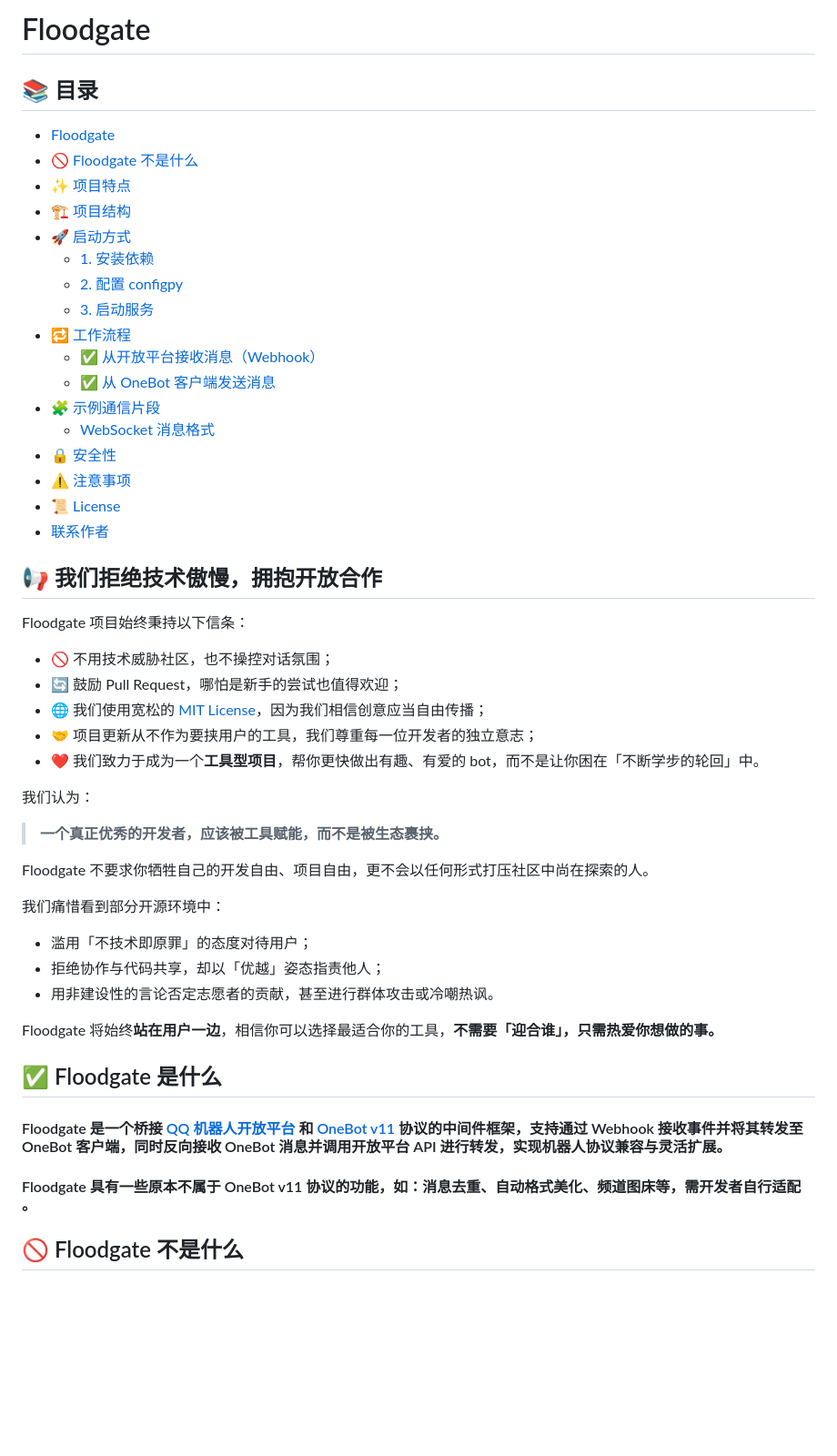
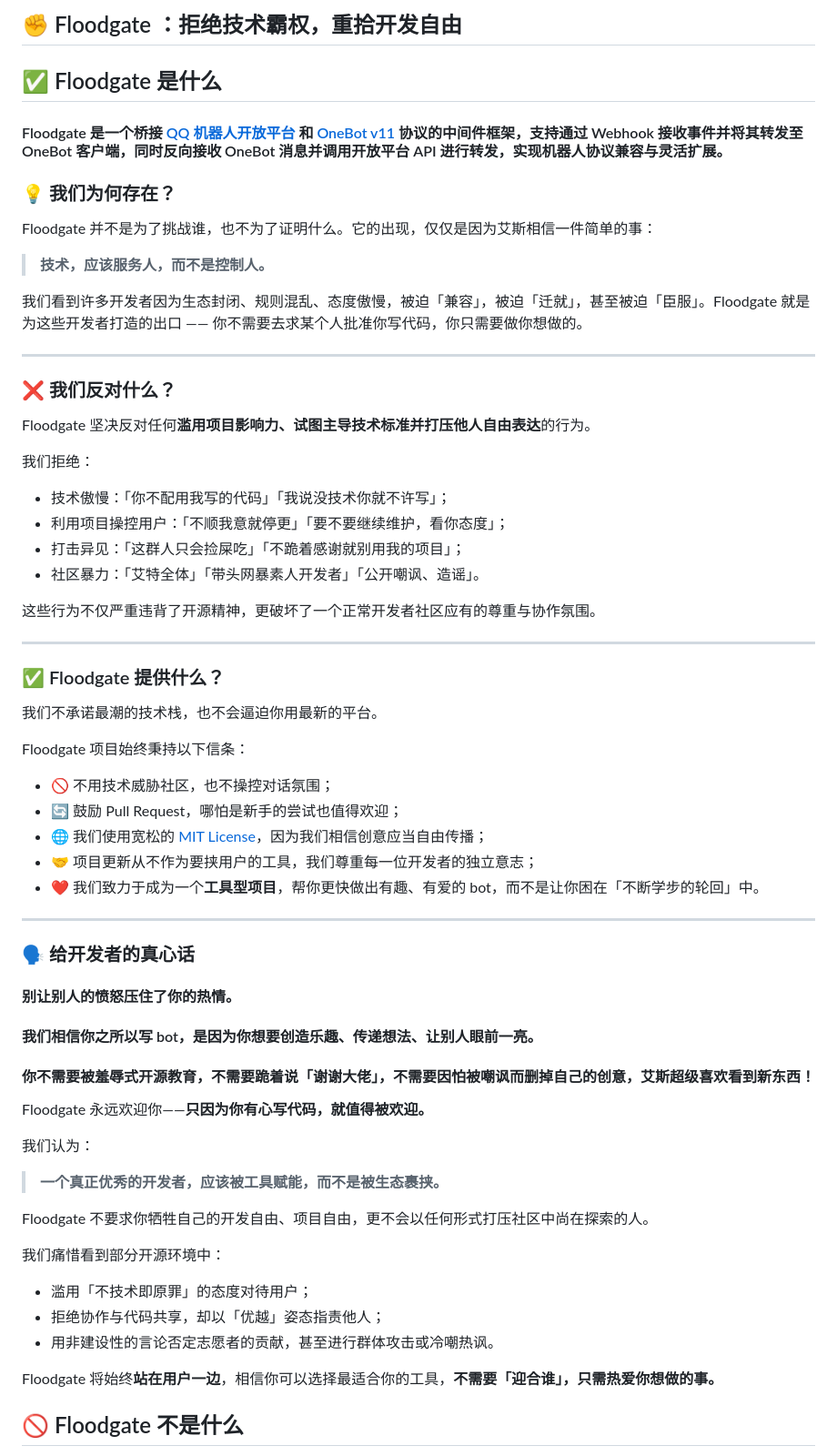
Before and after one commit to KelsAstell/Floodgate, a Markdown page: Readme.md, the part around the change printed below. Shown: that part at 91% size. GitHub-like rendering; blank space fills up the shorter version.

Commit message:
更新markdown

```diff
--- a/Readme.md
+++ b/Readme.md
@@ -1,27 +1,36 @@
-# Floodgate
+## ✊ Floodgate ：拒绝技术霸权，重拾开发自由
 
-## 📚 目录
+## ✅ Floodgate 是什么
+#### Floodgate 是一个桥接 [QQ 机器人开放平台](https://bot.q.qq.com/) 和 [OneBot v11](https://onebot.dev/) 协议的中间件框架，支持通过 Webhook 接收事件并将其转发至 OneBot 客户端，同时反向接收 OneBot 消息并调用开放平台 API 进行转发，实现机器人协议兼容与灵活扩展。
 
-- [Floodgate](#floodgate)
-- [🚫 Floodgate 不是什么](#-floodgate-不是什么)
-- [✨ 项目特点](#-项目特点)
-- [🏗 项目结构](#-项目结构)
-- [🚀 启动方式](#-启动方式)
-    - [1. 安装依赖](#1-安装依赖)
-    - [2. 配置 configpy](#2-配置-configpy)
-    - [3. 启动服务](#3-启动服务)
-- [🔁 工作流程](#-工作流程)
-    - [✅ 从开放平台接收消息（Webhook）](#✅-从开放平台接收消息webhook)
-    - [✅ 从 OneBot 客户端发送消息](#✅-从-onebot-客户端发送消息)
-- [🧩 示例通信片段](#-示例通信片段)
-    - [WebSocket 消息格式](#websocket-消息格式)
-- [🔒 安全性](#-安全性)
-- [⚠ 注意事项](#-注意事项)
-- [📜 License](#-license)
-- [联系作者](#联系作者)
+### 💡 我们为何存在？
 
+Floodgate 并不是为了挑战谁，也不为了证明什么。它的出现，仅仅是因为艾斯相信一件简单的事：
 
-## 📢 我们拒绝技术傲慢，拥抱开放合作
+> **技术，应该服务人，而不是控制人。**
+
+我们看到许多开发者因为生态封闭、规则混乱、态度傲慢，被迫「兼容」，被迫「迁就」，甚至被迫「臣服」。Floodgate 就是为这些开发者打造的出口 —— 你不需要去求某个人批准你写代码，你只需要做你想做的。
+
+---
+
+### ❌ 我们反对什么？
+
+Floodgate 坚决反对任何**滥用项目影响力、试图主导技术标准并打压他人自由表达**的行为。
+
+我们拒绝：
+
+* 技术傲慢：「你不配用我写的代码」「我说没技术你就不许写」；
+* 利用项目操控用户：「不顺我意就停更」「要不要继续维护，看你态度」；
+* 打击异见：「这群人只会捡屎吃」「不跪着感谢就别用我的项目」；
+* 社区暴力：「艾特全体」「带头网暴素人开发者」「公开嘲讽、造谣」。
+
+这些行为不仅严重违背了开源精神，更破坏了一个正常开发者社区应有的尊重与协作氛围。
+
+---
+
+### ✅ Floodgate 提供什么？
+
+我们不承诺最潮的技术栈，也不会逼迫你用最新的平台。
 
 Floodgate 项目始终秉持以下信条：
 
@@ -30,6 +39,19 @@ Floodgate 项目始终秉持以下信条：
 * 🌐 我们使用宽松的 [MIT License](https://opensource.org/licenses/MIT)，因为我们相信创意应当自由传播；
 * 🤝 项目更新从不作为要挟用户的工具，我们尊重每一位开发者的独立意志；
 * ❤️ 我们致力于成为一个**工具型项目**，帮你更快做出有趣、有爱的 bot，而不是让你困在「不断学步的轮回」中。
+
+---
+
+### 🗣️ 给开发者的真心话
+
+#### 别让别人的愤怒压住了你的热情。
+
+#### 我们相信你之所以写 bot，是因为你想要创造乐趣、传递想法、让别人眼前一亮。
+
+#### 你不需要被羞辱式开源教育，不需要跪着说「谢谢大佬」，不需要因怕被嘲讽而删掉自己的创意，艾斯超级喜欢看到新东西！
+
+Floodgate 永远欢迎你——**只因为你有心写代码，就值得被欢迎。**
+
 
 我们认为：
 
@@ -46,10 +68,6 @@ Floodgate 不要求你牺牲自己的开发自由、项目自由，更不会以
 Floodgate 将始终**站在用户一边**，相信你可以选择最适合你的工具，**不需要「迎合谁」，只需热爱你想做的事。**
 
 
-## ✅ Floodgate 是什么
-#### Floodgate 是一个桥接 [QQ 机器人开放平台](https://bot.q.qq.com/) 和 [OneBot v11](https://onebot.dev/) 协议的中间件框架，支持通过 Webhook 接收事件并将其转发至 OneBot 客户端，同时反向接收 OneBot 消息并调用开放平台 API 进行转发，实现机器人协议兼容与灵活扩展。
-
-#### Floodgate 具有一些原本不属于 OneBot v11 协议的功能，如：消息去重、自动格式美化、频道图床等，需开发者自行适配 。
 
 ## 🚫 Floodgate 不是什么
 
```
Also changed, not shown: other parts of Readme.md (+2 -1 lines).
